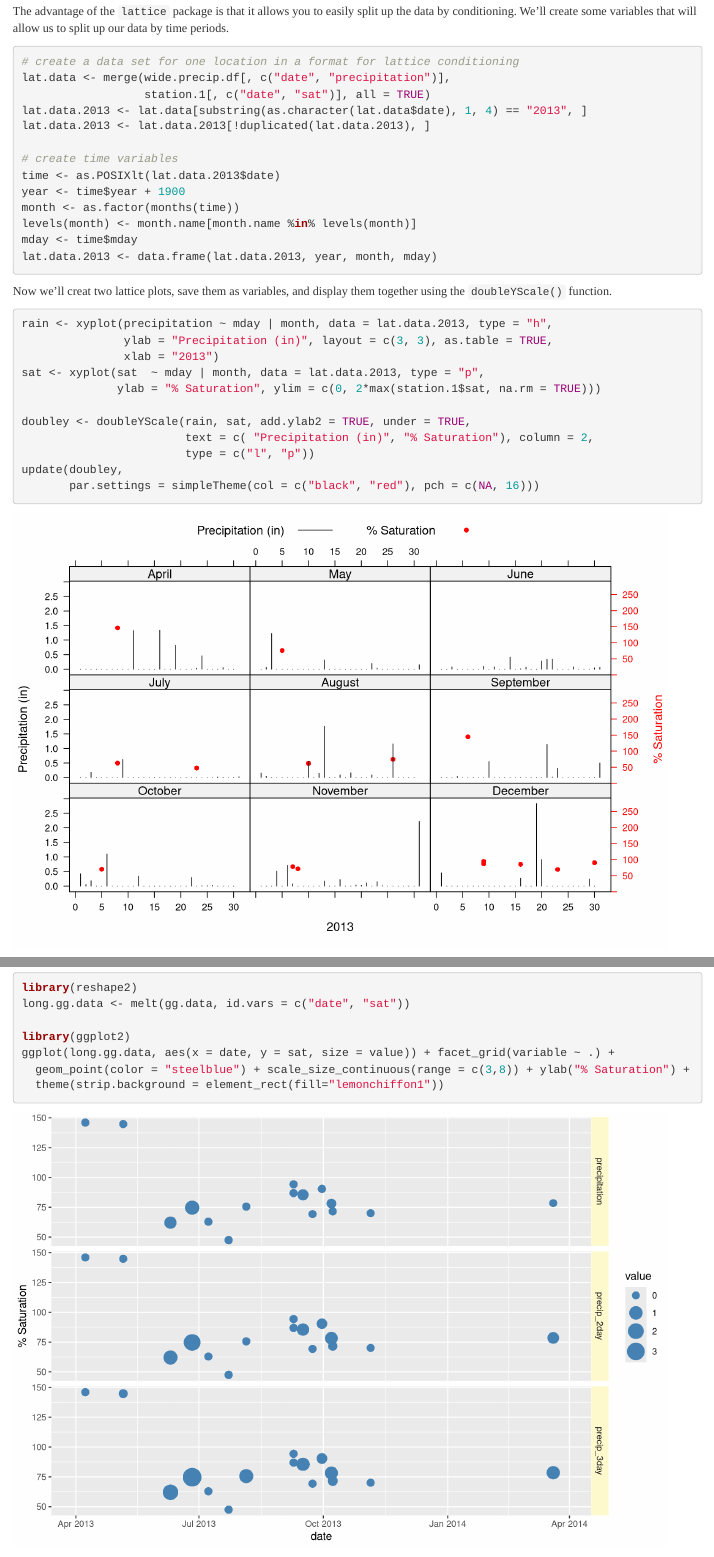
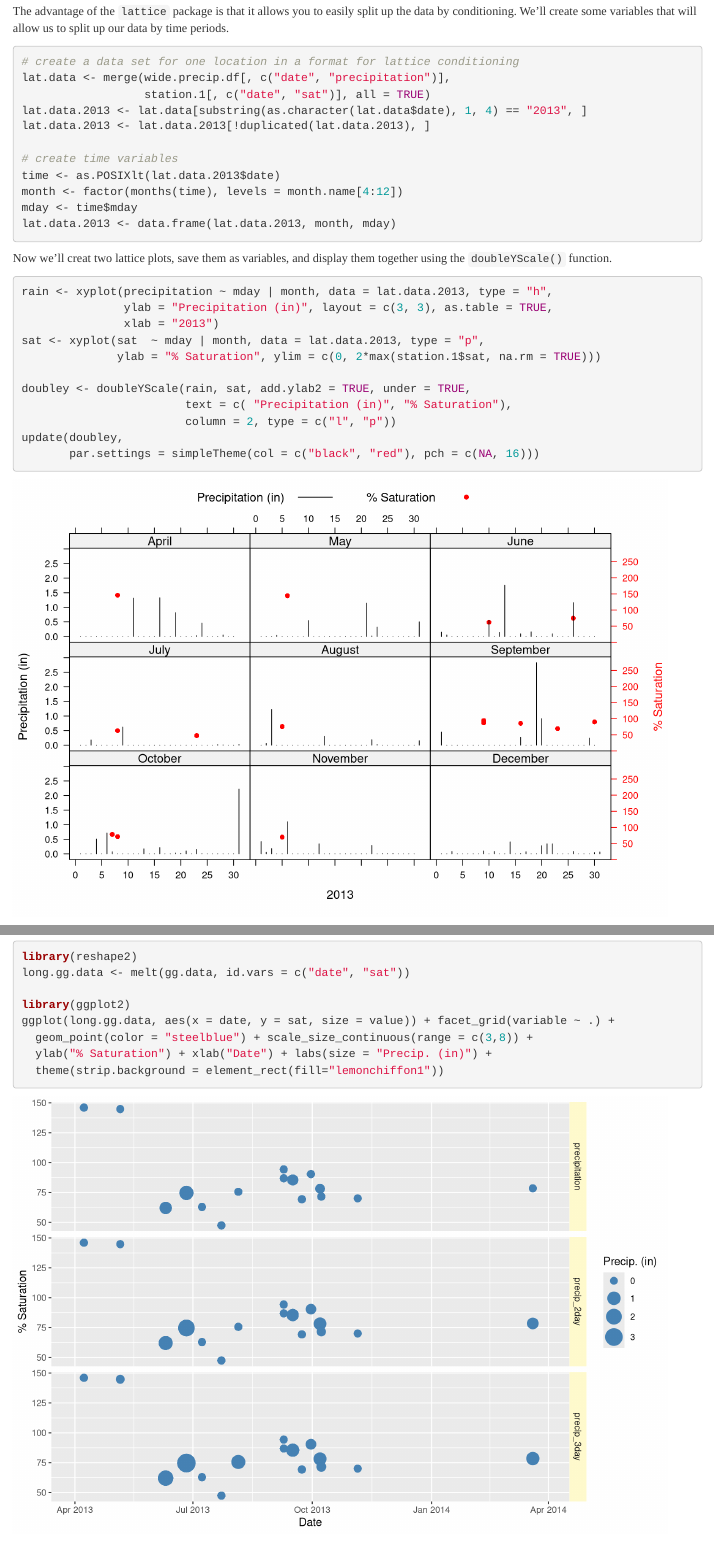
Before and after one commit to NateByers/precip2Ridem, an R Markdown document (precip2Ridem.Rmd): the page in a window 1100 px wide, from 5790 px down, and a second part further down, joined at a grey line. Rendered offline with R 4.5, knitr and Pandoc, with nearby package versions.

Commit message:
Fixed factor levels for lattice plot, again

````diff
--- a/precip2Ridem.Rmd
+++ b/precip2Ridem.Rmd
@@ -219,11 +219,9 @@ lat.data.2013 <- lat.data.2013[!duplicated(lat.data.2013), ]
 
 # create time variables
 time <- as.POSIXlt(lat.data.2013$date)
-year <- time$year + 1900
-month <- as.factor(months(time))
-levels(month) <- month.name[month.name %in% levels(month)]
+month <- factor(months(time), levels = month.name[4:12])
 mday <- time$mday
-lat.data.2013 <- data.frame(lat.data.2013, year, month, mday)
+lat.data.2013 <- data.frame(lat.data.2013, month, mday)
 ```
 
 Now we'll creat two lattice plots, save them as variables, and display them
@@ -271,8 +269,10 @@ long.gg.data <- melt(gg.data, id.vars = c("date", "sat"))
 
 library(ggplot2)
 ggplot(long.gg.data, aes(x = date, y = sat, size = value)) + facet_grid(variable ~ .) +
-  geom_point(color = "steelblue") + scale_size_continuous(range = c(3,8)) + ylab("% Saturation") +
+  geom_point(color = "steelblue") + scale_size_continuous(range = c(3,8)) +
+  ylab("% Saturation") + xlab("Date") + labs(size = "Precip. (in)") +
   theme(strip.background = element_rect(fill="lemonchiffon1"))
+
 ```
 
 
````
Also changed, not shown: precip2Ridem.html, precip2Ridem.Rmd (4 more changed lines).
